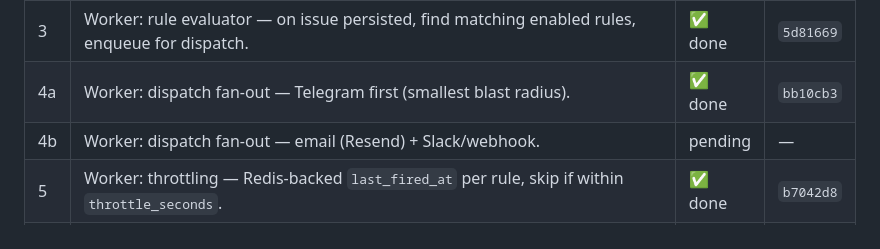
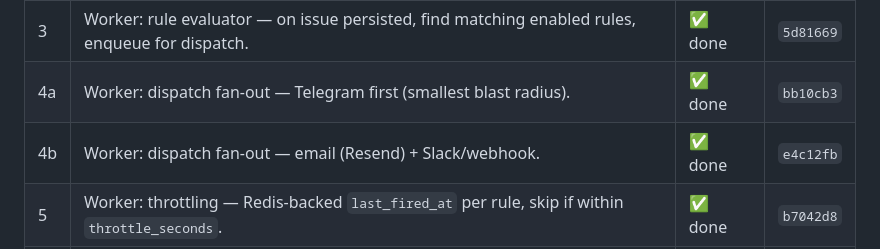
Before and after one commit to petarnenov/arguslog, a Markdown page: docs/p3-plan.md, the part around the change. GitHub-like rendering.

Commit message:
docs(p3): mark #4b done — alerts track P3 complete
Co-Authored-By: Claude Opus 4.7 (1M context) <noreply@anthropic.com>

```diff
--- a/docs/p3-plan.md
+++ b/docs/p3-plan.md
@@ -19,7 +19,7 @@
 | 2   | API: `alert_rules` CRUD (project-scoped, JSONB conditions, throttle_seconds, enabled flag).                 | ✅ done | `f83851f` |
 | 3   | Worker: rule evaluator — on issue persisted, find matching enabled rules, enqueue for dispatch.             | ✅ done | `5d81669` |
 | 4a  | Worker: dispatch fan-out — Telegram first (smallest blast radius).                                          | ✅ done | `bb10cb3` |
-| 4b  | Worker: dispatch fan-out — email (Resend) + Slack/webhook.                                                  | pending | —         |
+| 4b  | Worker: dispatch fan-out — email (Resend) + Slack/webhook.                                                  | ✅ done | `e4c12fb` |
 | 5   | Worker: throttling — Redis-backed `last_fired_at` per rule, skip if within `throttle_seconds`.              | ✅ done | `b7042d8` |
 | 6   | Web: AlertRulesPage + AlertDestinationsPage under project / org settings.                                   | ✅ done | `509af8e` |
 | 7   | CLI: `argus releases new <version>` — POST a release row.                                                   | pending | —         |
```
